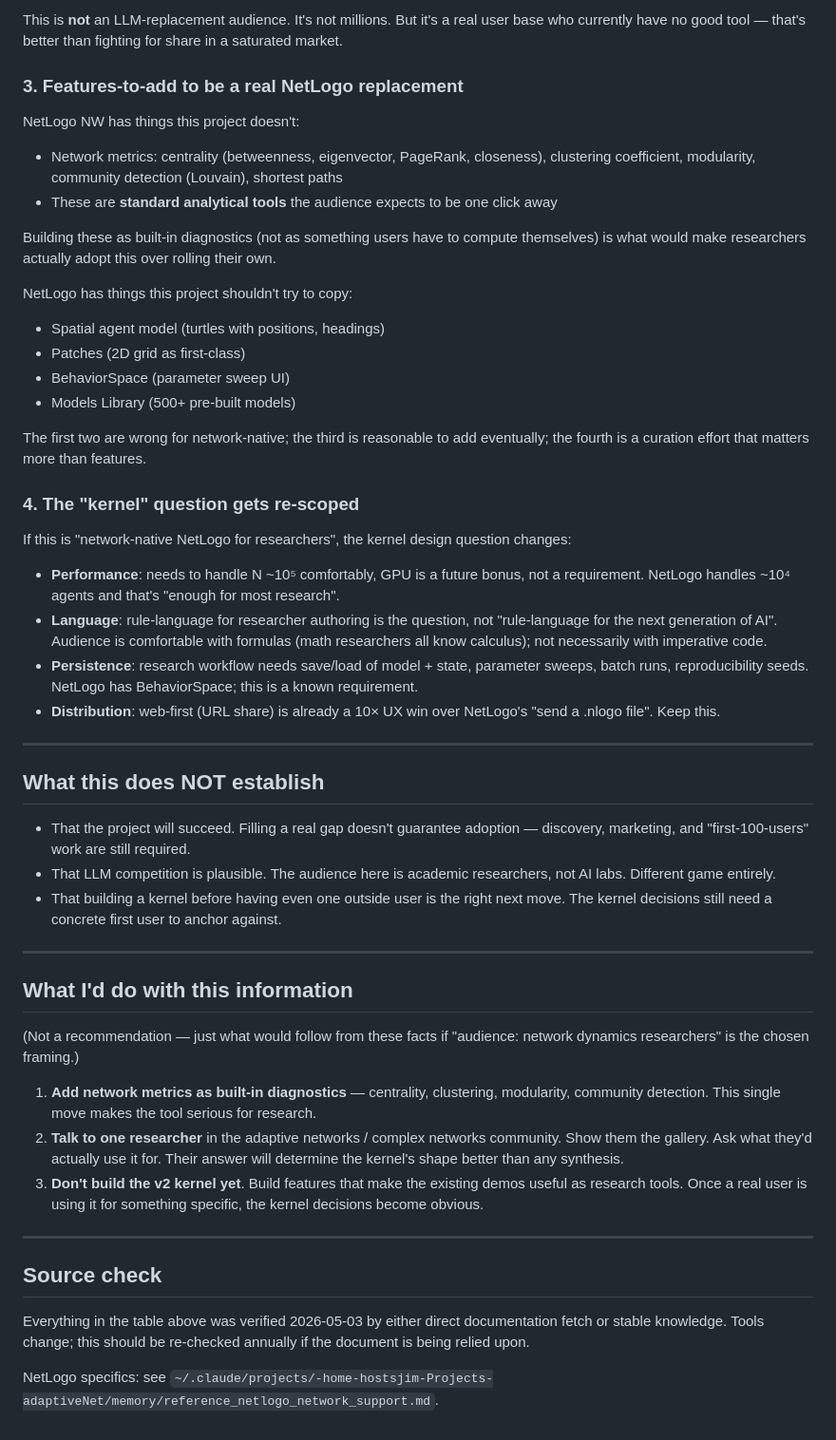
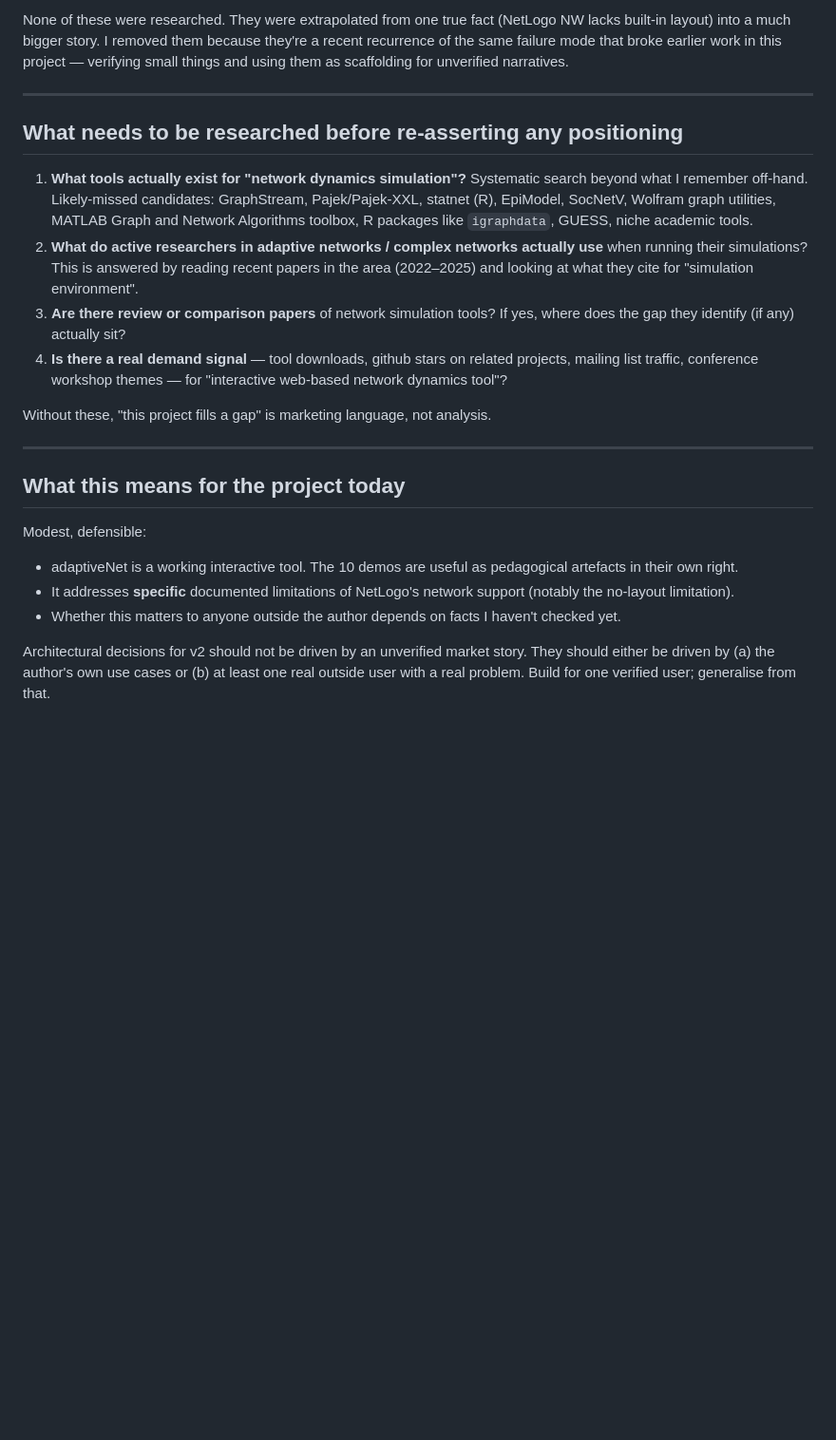
Before and after one commit to TT1nKer/adaptiveNet, a Markdown page: POSITIONING.md, the part around one of its changes. Shown at 95% size. Rendered like a GitHub page; blank space fills up the shorter version.

```diff
--- a/POSITIONING.md
+++ b/POSITIONING.md
@@ -53,52 +42,24 @@ Whoever's been forced to roll their own simulation code for the past 25 years is
-This is **not** an LLM-replacement audience. It's not millions. But it's a real user base who currently have no good tool — that's better than fighting for share in a saturated market.
-
-### 3. Features-to-add to be a real NetLogo replacement
-
-NetLogo NW has things this project doesn't:
-- Network metrics: centrality (betweenness, eigenvector, PageRank, closeness), clustering coefficient, modularity, community detection (Louvain), shortest paths
-- These are **standard analytical tools** the audience expects to be one click away
-
-Building these as built-in diagnostics (not as something users have to compute themselves) is what would make researchers actually adopt this over rolling their own.
-
-NetLogo has things this project shouldn't try to copy:
-- Spatial agent model (turtles with positions, headings)
-- Patches (2D grid as first-class)
-- BehaviorSpace (parameter sweep UI)
-- Models Library (500+ pre-built models)
-
-The first two are wrong for network-native; the third is reasonable to add eventually; the fourth is a curation effort that matters more than features.
-
-### 4. The "kernel" question gets re-scoped
-
-If this is "network-native NetLogo for researchers", the kernel design question changes:
-
-- **Performance**: needs to handle N ~10⁵ comfortably, GPU is a future bonus, not a requirement. NetLogo handles ~10⁴ agents and that's "enough for most research".
-- **Language**: rule-language for researcher authoring is the question, not "rule-language for the next generation of AI". Audience is comfortable with formulas (math researchers all know calculus); not necessarily with imperative code.
-- **Persistence**: research workflow needs save/load of model + state, parameter sweeps, batch runs, reproducibility seeds. NetLogo has BehaviorSpace; this is a known requirement.
-- **Distribution**: web-first (URL share) is already a 10× UX win over NetLogo's "send a .nlogo file". Keep this.
+None of these were researched. They were extrapolated from one true fact (NetLogo NW lacks built-in layout) into a much bigger story. I removed them because they're a recent recurrence of the same failure mode that broke earlier work in this project — verifying small things and using them as scaffolding for unverified narratives.
 
 ---
 
-## What this does NOT establish
+## What needs to be researched before re-asserting any positioning
 
-- That the project will succeed. Filling a real gap doesn't guarantee adoption — discovery, marketing, and "first-100-users" work are still required.
-- That LLM competition is plausible. The audience here is academic researchers, not AI labs. Different game entirely.
-- That building a kernel before having even one outside user is the right next move. The kernel decisions still need a concrete first user to anchor against.
+1. **What tools actually exist for "network dynamics simulation"?** Systematic search beyond what I remember off-hand. Likely-missed candidates: GraphStream, Pajek/Pajek-XXL, statnet (R), EpiModel, SocNetV, Wolfram graph utilities, MATLAB Graph and Network Algorithms toolbox, R packages like `igraphdata`, GUESS, niche academic tools.
+2. **What do active researchers in adaptive networks / complex networks actually use** when running their simulations? This is answered by reading recent papers in the area (2022–2025) and looking at what they cite for "simulation environment".
+3. **Are there review or comparison papers** of network simulation tools? If yes, where does the gap they identify (if any) actually sit?
+4. **Is there a real demand signal** — tool downloads, github stars on related projects, mailing list traffic, conference workshop themes — for "interactive web-based network dynamics tool"?
+
+Without these, "this project fills a gap" is marketing language, not analysis.
 
 ---
 
-## What I'd do with this information
+## What this means for the project today
 
-(Not a recommendation — just what would follow from these facts if "audience: network dynamics researchers" is the chosen framing.)
+Modest, defensible:
 
-1. **Add network metrics as built-in diagnostics** — centrality, clustering, modularity, community detection. This single move makes the tool serious for research.
-2. **Talk to one researcher** in the adaptive networks / complex networks community. Show them the gallery. Ask what they'd actually use it for. Their answer will determine the kernel's shape better than any synthesis.
-3. **Don't build the v2 kernel yet**. Build features that make the existing demos useful as research tools. Once a real user is using it for something specific, the kernel decisions become obvious.
+- adaptiveNet is a working interactive tool. The 10 demos are useful as pedagogical artefacts in their own right.
+- It addresses **specific** documented limitations of NetLogo's network support (notably the no-layout limitation).
+- Whether this matters to anyone outside the author depends on facts I haven't checked yet.
 
----
-
-## Source check
-
-Everything in the table above was verified 2026-05-03 by either direct documentation fetch or stable knowledge. Tools change; this should be re-checked annually if the document is being relied upon.
-
-NetLogo specifics: see `~/.claude/projects/-home-hostsjim-Projects-adaptiveNet/memory/reference_netlogo_network_support.md`.
+Architectural decisions for v2 should not be driven by an unverified market story. They should either be driven by (a) the author's own use cases or (b) at least one real outside user with a real problem. Build for one verified user; generalise from that.
```
Also changed, not shown: other parts of POSITIONING.md (+27 -38 lines).
